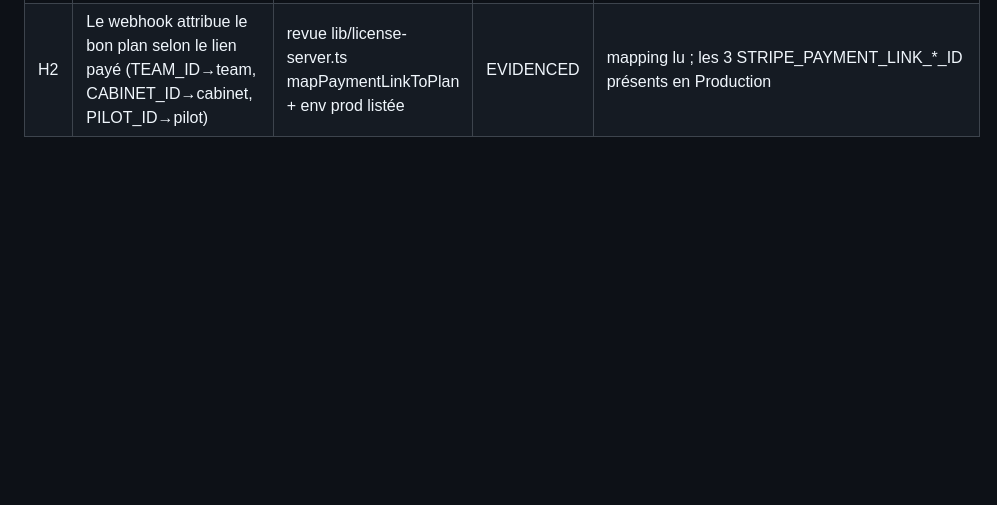
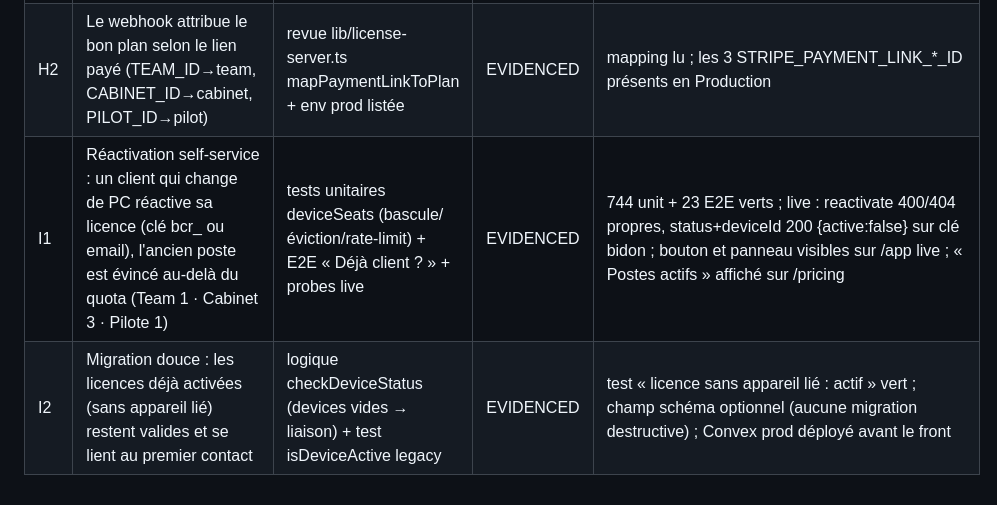
Before and after one commit to winterbim/doc-rename, a Markdown page: PROOF_LEDGER.md, the part around the change. GitHub-like rendering; blank space fills up the shorter version.

Commit message:
docs(audit): preuves postes actifs + réactivation
Co-Authored-By: Claude Opus 4.8 <noreply@anthropic.com>

```diff
--- a/PROOF_LEDGER.md
+++ b/PROOF_LEDGER.md
@@ -34,3 +34,5 @@ Statuts : CLAIMED (affirmé sans preuve) · EVIDENCED (preuve exécutée + inspe
 | — | Factures Stripe avec mention TVA 293 B | réglage dashboard Stripe (hors code) | WAIVED (bloqué côté Winter) | mention ajoutée dans CGV §4 côté site |
 | H1 | Team (19 €) et Cabinet (49 €) sont fonctionnellement distincts : volumes par palier, rapport TXT vs CSV, bibliothèque de conventions Cabinet | 20 tests unitaires + 3 E2E par plan (licence seedée, statut serveur mocké) + rendu live | EVIDENCED | suite 733/733 + 22/22 E2E ; /pricing live affiche les nouvelles capacités ; /app live (Free) montre teaser + rapport verrouillé |
 | H2 | Le webhook attribue le bon plan selon le lien payé (TEAM_ID→team, CABINET_ID→cabinet, PILOT_ID→pilot) | revue lib/license-server.ts mapPaymentLinkToPlan + env prod listée | EVIDENCED | mapping lu ; les 3 STRIPE_PAYMENT_LINK_*_ID présents en Production |
+| I1 | Réactivation self-service : un client qui change de PC réactive sa licence (clé bcr_ ou email), l'ancien poste est évincé au-delà du quota (Team 1 · Cabinet 3 · Pilote 1) | tests unitaires deviceSeats (bascule/éviction/rate-limit) + E2E « Déjà client ? » + probes live | EVIDENCED | 744 unit + 23 E2E verts ; live : reactivate 400/404 propres, status+deviceId 200 {active:false} sur clé bidon ; bouton et panneau visibles sur /app live ; « Postes actifs » affiché sur /pricing |
+| I2 | Migration douce : les licences déjà activées (sans appareil lié) restent valides et se lient au premier contact | logique checkDeviceStatus (devices vides → liaison) + test isDeviceActive legacy | EVIDENCED | test « licence sans appareil lié : actif » vert ; champ schéma optionnel (aucune migration destructive) ; Convex prod déployé avant le front |
```
